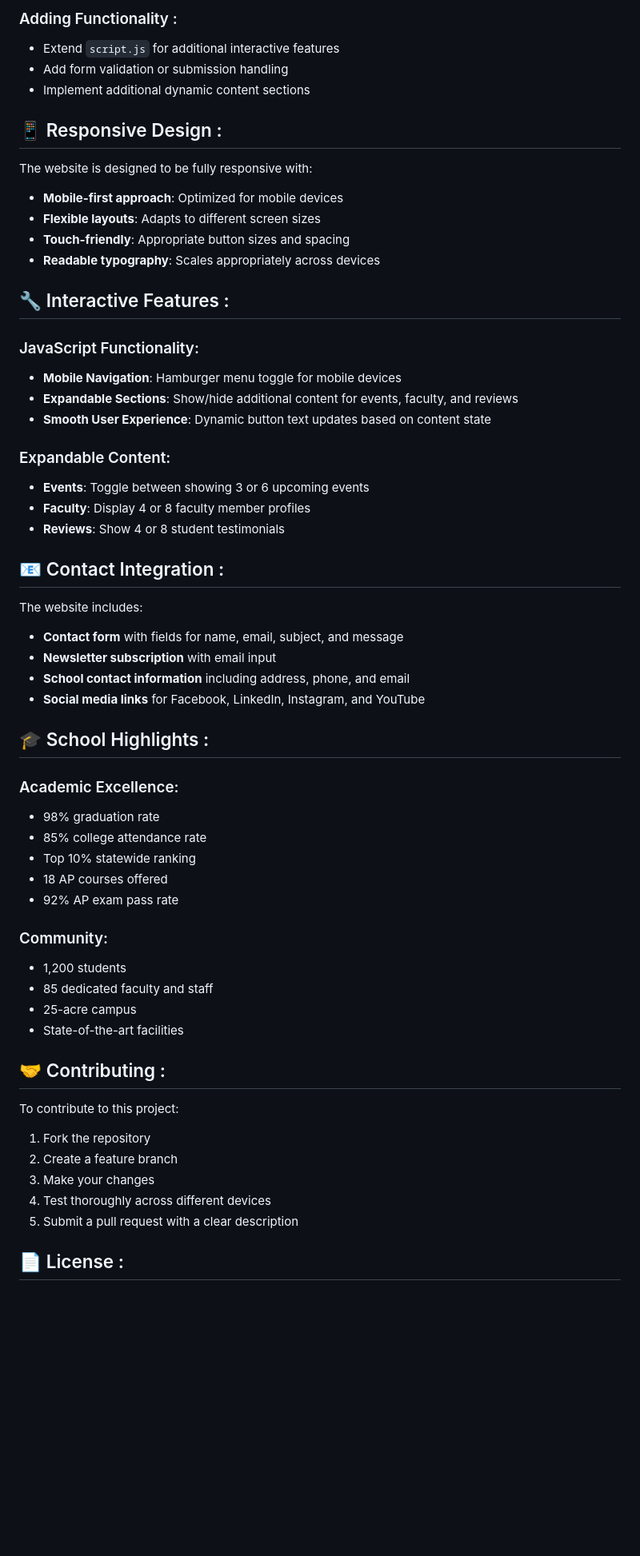
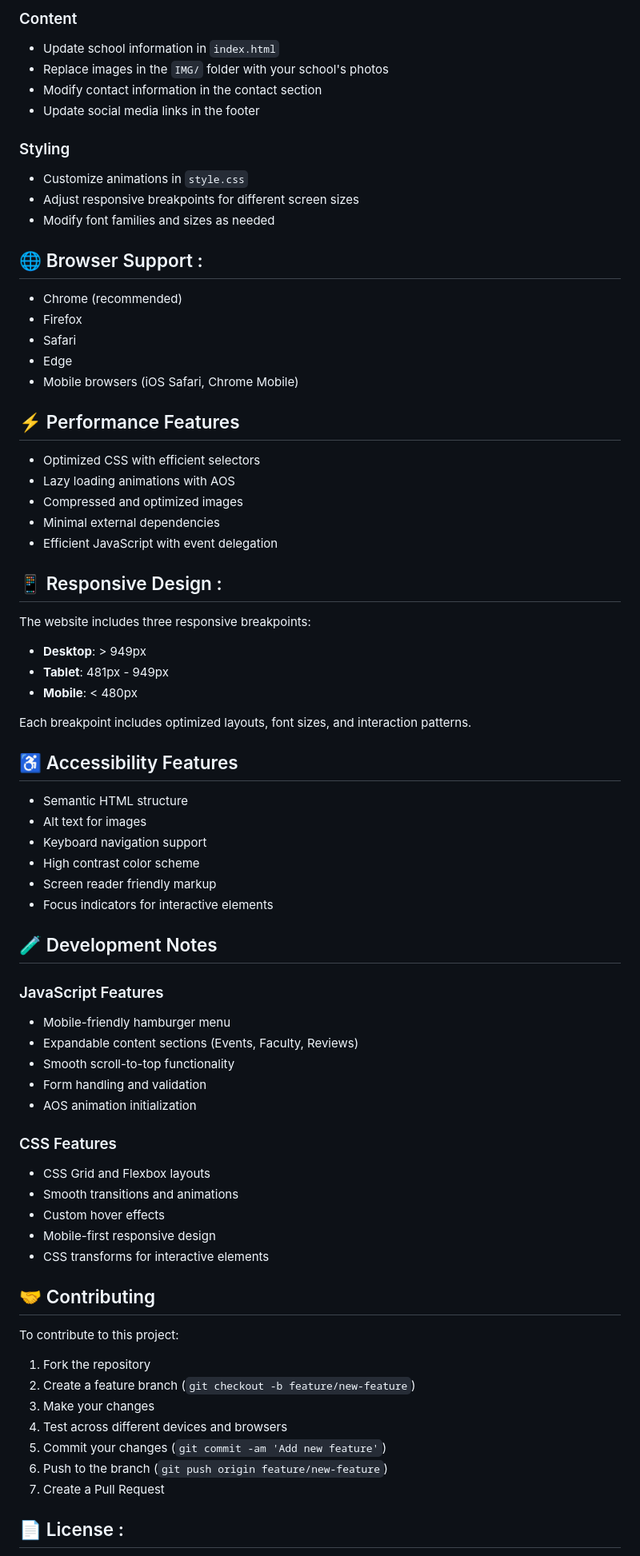
Before and after one commit to RTHILAA/HIGH-SCHOOL, a Markdown page: README.md, the part around one of its changes. Shown at 80% size. Rendered like a GitHub page; blank space fills up the shorter version.

```diff
--- a/README.md
+++ b/README.md
@@ -104,60 +130,77 @@ Simply open `index.html` in any modern web browser. The website is built with va
 
-### Adding Functionality :
-- Extend `script.js` for additional interactive features
-- Add form validation or submission handling
-- Implement additional dynamic content sections
+### Content
+- Update school information in `index.html`
+- Replace images in the `IMG/` folder with your school's photos
+- Modify contact information in the contact section
+- Update social media links in the footer
+
+### Styling
+- Customize animations in `style.css`
+- Adjust responsive breakpoints for different screen sizes
+- Modify font families and sizes as needed
+
+## 🌐 Browser Support :
+
+- Chrome (recommended)
+- Firefox
+- Safari
+- Edge
+- Mobile browsers (iOS Safari, Chrome Mobile)
+
+## ⚡ Performance Features
+
+- Optimized CSS with efficient selectors
+- Lazy loading animations with AOS
+- Compressed and optimized images
+- Minimal external dependencies
+- Efficient JavaScript with event delegation
 
 ## 📱 Responsive Design :
 
-The website is designed to be fully responsive with:
-- **Mobile-first approach**: Optimized for mobile devices
-- **Flexible layouts**: Adapts to different screen sizes
-- **Touch-friendly**: Appropriate button sizes and spacing
-- **Readable typography**: Scales appropriately across devices
+The website includes three responsive breakpoints:
 
-## 🔧 Interactive Features :
+- **Desktop**: > 949px
+- **Tablet**: 481px - 949px
+- **Mobile**: < 480px
 
-### JavaScript Functionality:
-- **Mobile Navigation**: Hamburger menu toggle for mobile devices
-- **Expandable Sections**: Show/hide additional content for events, faculty, and reviews
-- **Smooth User Experience**: Dynamic button text updates based on content state
+Each breakpoint includes optimized layouts, font sizes, and interaction patterns.
 
-### Expandable Content:
-- **Events**: Toggle between showing 3 or 6 upcoming events
-- **Faculty**: Display 4 or 8 faculty member profiles
-- **Reviews**: Show 4 or 8 student testimonials
+## ♿ Accessibility Features
 
-## 📧 Contact Integration :
+- Semantic HTML structure
+- Alt text for images
+- Keyboard navigation support
+- High contrast color scheme
+- Screen reader friendly markup
+- Focus indicators for interactive elements
 
-The website includes:
-- **Contact form** with fields for name, email, subject, and message
-- **Newsletter subscription** with email input
-- **School contact information** including address, phone, and email
-- **Social media links** for Facebook, LinkedIn, Instagram, and YouTube
+## 🧪 Development Notes
 
-## 🎓 School Highlights :
+### JavaScript Features
+- Mobile-friendly hamburger menu
+- Expandable content sections (Events, Faculty, Reviews)
+- Smooth scroll-to-top functionality
+- Form handling and validation
+- AOS animation initialization
 
-### Academic Excellence:
-- 98% graduation rate
-- 85% college attendance rate
-- Top 10% statewide ranking
-- 18 AP courses offered
-- 92% AP exam pass rate
+### CSS Features
+- CSS Grid and Flexbox layouts
+- Smooth transitions and animations
+- Custom hover effects
+- Mobile-first responsive design
+- CSS transforms for interactive elements
 
-### Community:
-- 1,200 students
-- 85 dedicated faculty and staff
-- 25-acre campus
-- State-of-the-art facilities
-
-## 🤝 Contributing :
+## 🤝 Contributing
 
 To contribute to this project:
+
 1. Fork the repository
-2. Create a feature branch
+2. Create a feature branch (`git checkout -b feature/new-feature`)
 3. Make your changes
-4. Test thoroughly across different devices
-5. Submit a pull request with a clear description
+4. Test across different devices and browsers
+5. Commit your changes (`git commit -am 'Add new feature'`)
+6. Push to the branch (`git push origin feature/new-feature`)
+7. Create a Pull Request
 
 ## 📄 License :
 
```
Also changed, not shown: other parts of README.md (+103 -75 lines).
